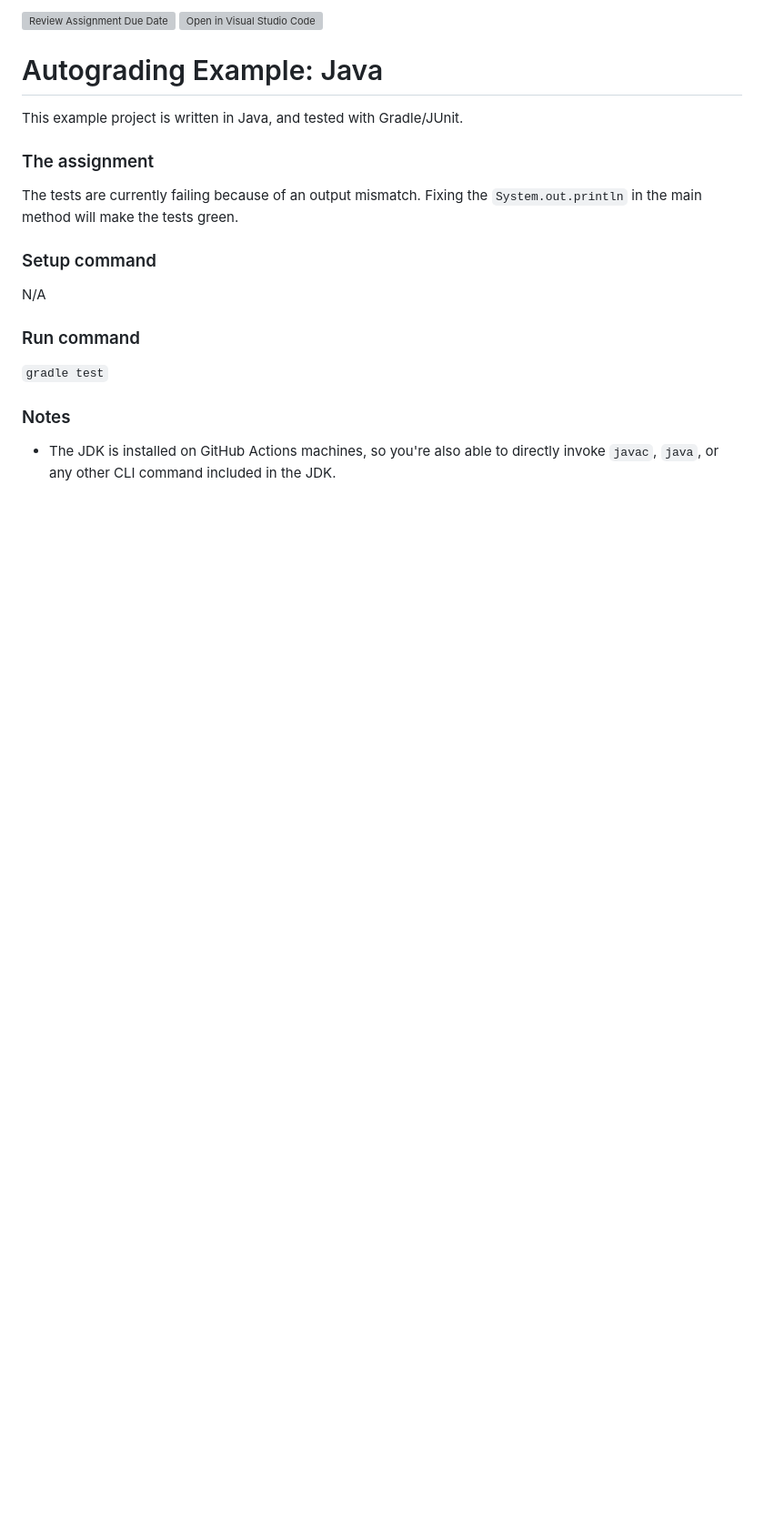
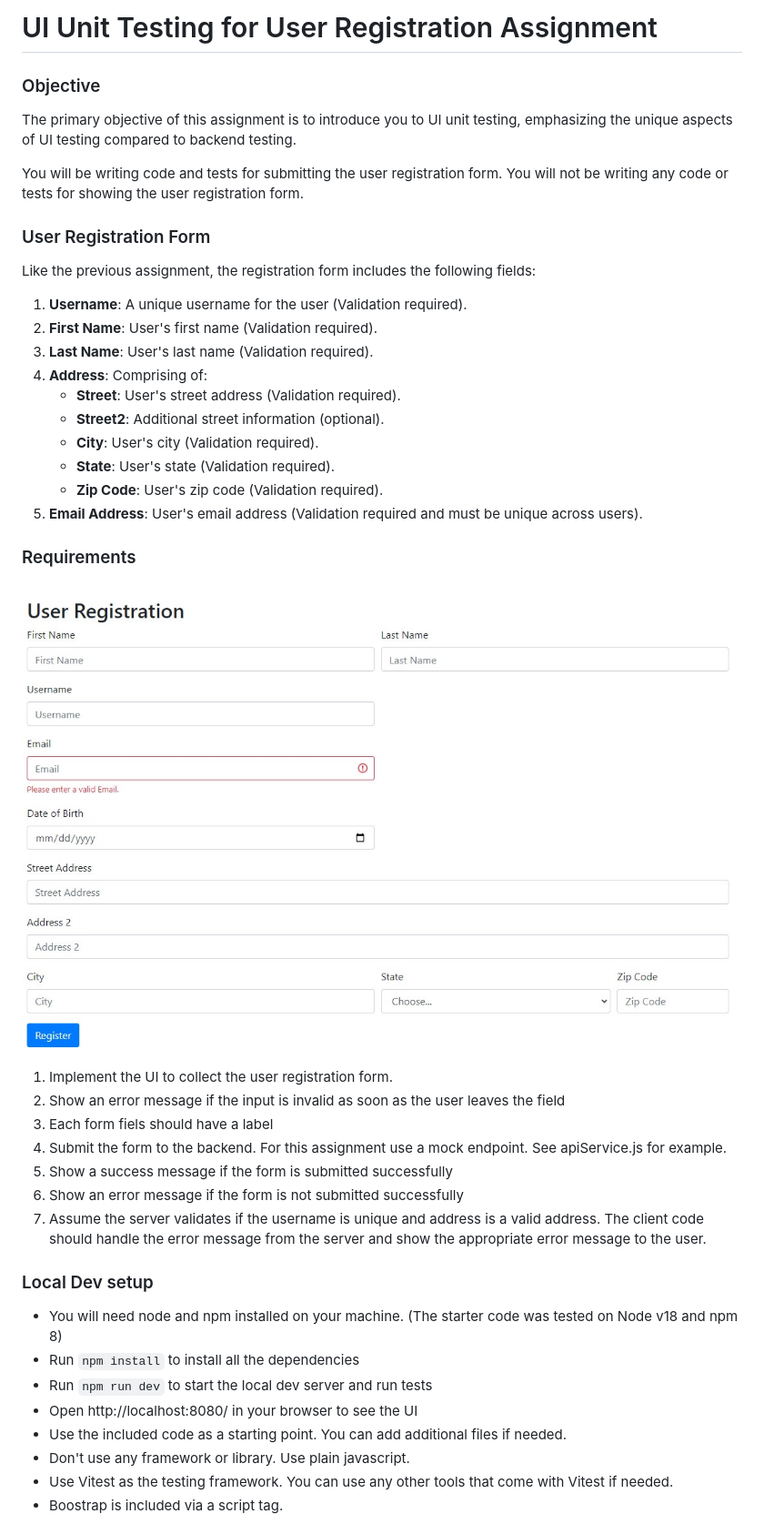
Before and after one commit to SE-317-Fall-23/ui-testing-jcassidy2001, a Markdown page: README.md, the part around the change printed below. Shown: that part at 91% size. GitHub-like rendering; pictures changed too: resources/mockup.jpg (added); blank space fills up the shorter version; grey boxes are pictures that could not be loaded.

Commit message:
github testing

```diff
--- a/README.md
+++ b/README.md
@@ -1,16 +1,45 @@
-[![Review Assignment Due Date](https://classroom.github.com/assets/deadline-readme-button-24ddc0f5d75046c5622901739e7c5dd533143b0c8e959d652212380cedb1ea36.svg)](https://classroom.github.com/a/Fm1UKq9a)
-[![Open in Visual Studio Code](https://classroom.github.com/assets/open-in-vscode-718a45dd9cf7e7f842a935f5ebbe5719a5e09af4491e668f4dbf3b35d5cca122.svg)](https://classroom.github.com/online_ide?assignment_repo_id=12659966&assignment_repo_type=AssignmentRepo)
-# Autograding Example: Java
-This example project is written in Java, and tested with Gradle/JUnit.
+# UI Unit Testing for User Registration Assignment
 
-### The assignment
-The tests are currently failing because of an output mismatch. Fixing the `System.out.println` in the main method will make the tests green.
+### Objective
 
-### Setup command
-N/A
+The primary objective of this assignment is to introduce you to UI unit testing, emphasizing the unique aspects of UI testing compared to backend testing.
 
-### Run command
-`gradle test`
+You will be writing code and tests for submitting the user registration form. You will not be writing any code or tests for showing the user registration form.
 
-### Notes
-- The JDK is installed on GitHub Actions machines, so you're also able to directly invoke `javac`, `java`, or any other CLI command included in the JDK.
+### User Registration Form
+
+Like the previous assignment, the registration form includes the following fields:
+
+1. **Username**: A unique username for the user (Validation required).
+2. **First Name**: User's first name (Validation required).
+3. **Last Name**: User's last name (Validation required).
+4. **Address**: Comprising of:
+    - **Street**: User's street address (Validation required).
+    - **Street2**: Additional street information (optional).
+    - **City**: User's city (Validation required).
+    - **State**: User's state (Validation required).
+    - **Zip Code**: User's zip code (Validation required).
+5. **Email Address**: User's email address (Validation required and must be unique across users).
+
+### Requirements
+![User Registration Mockup](resources/mockup.jpg)
+
+1. Implement the UI to collect the user registration form.
+2. Show an error message if the input is invalid as soon as the user leaves the field
+3. Each form fiels should have a label
+4. Submit the form to the backend. For this assignment use a mock endpoint. See apiService.js for example.
+5. Show a success message if the form is submitted successfully
+6. Show an error message if the form is not submitted successfully
+7. Assume the server validates if the username is unique and address is a valid address. The client code should handle the error message from the server and show the appropriate error message to the user.
+
+
+### Local Dev setup
+* You will need node and npm installed on your machine. (The starter code was tested on Node v18 and npm 8)
+* Run `npm install` to install all the dependencies
+* Run `npm run dev` to start the local dev server and run tests
+* Open http://localhost:8080/ in your browser to see the UI
+* Use the included code as a starting point. You can add additional files if needed.
+* Don't use any framework or library. Use plain javascript.
+* Use Vitest as the testing framework. You can use any other tools that come with Vitest if needed.
+* Boostrap is included via a script tag.
+
```
Also changed, not shown: other parts of README.md (+38 -0 lines), 13 other files.
